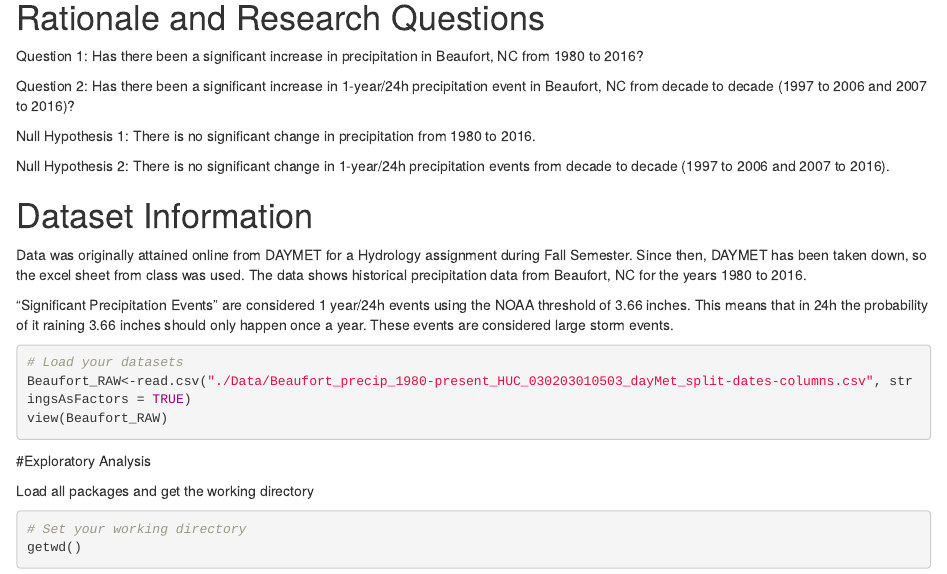
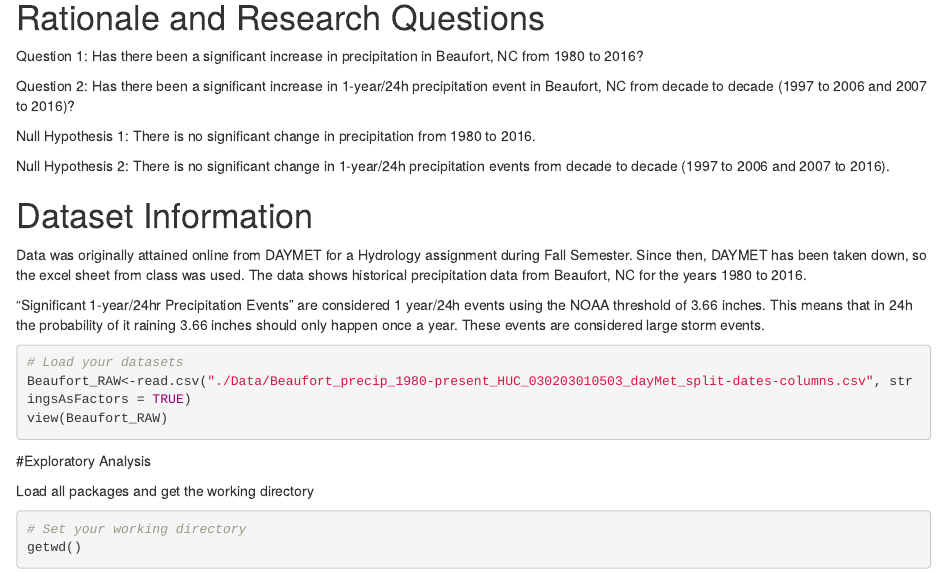
Before and after one commit to tarokatayama/KatayamaNgenziThornton_ENV872_EDA_FinalProject, an R Markdown document (Project_Template_TLK.Rmd): the page in a window 1100 px wide, from 160 px down. Rendered offline with R 4.5, knitr and Pandoc, with nearby package versions; some code elsewhere in the file could not run offline; common packages that the code uses without loading them are loaded.

Commit message:
quick change

````diff
--- a/Project_Template_TLK.Rmd
+++ b/Project_Template_TLK.Rmd
@@ -40,7 +40,7 @@ Null Hypothesis 2: There is no significant change in 1-year/24h precipitation ev
 # Dataset Information
 Data was originally attained online from DAYMET for a Hydrology assignment during Fall Semester. Since then, DAYMET has been taken down, so the excel sheet from class was used. The data shows historical precipitation data from Beaufort, NC for the years 1980 to 2016.
 
-"Significant Precipitation Events" are considered 1 year/24h events using the NOAA threshold of 3.66 inches. This means that in 24h the probability of it raining 3.66 inches should only happen once a year. These events are considered large storm events.
+"Significant 1-year/24hr Precipitation Events" are considered 1 year/24h events using the NOAA threshold of 3.66 inches. This means that in 24h the probability of it raining 3.66 inches should only happen once a year. These events are considered large storm events.
 
 
 ```{r}
````
